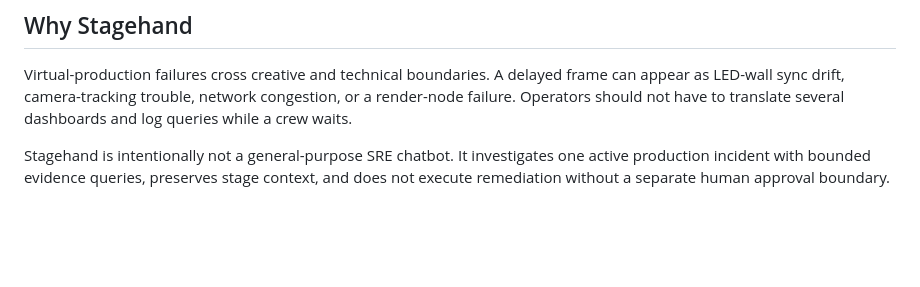
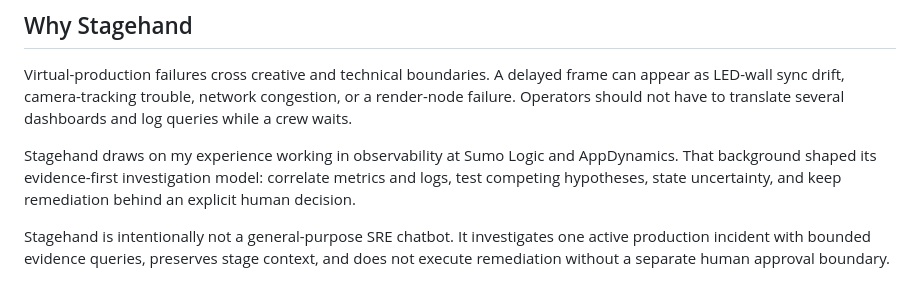
Before and after one commit to ArielSmoliar/stagehand, a Markdown page: README.md, the part around the change. Rendered like a GitHub page; blank space fills up the shorter version.

Commit message:
Document observability background

```diff
--- a/README.md
+++ b/README.md
@@ -75,6 +75,11 @@ Virtual-production failures cross creative and technical boundaries. A delayed f
 can appear as LED-wall sync drift, camera-tracking trouble, network congestion, or a
 render-node failure. Operators should not have to translate several dashboards and log
 queries while a crew waits.
+
+Stagehand draws on my experience working in observability at Sumo Logic and
+AppDynamics. That background shaped its evidence-first investigation model: correlate
+metrics and logs, test competing hypotheses, state uncertainty, and keep remediation
+behind an explicit human decision.
 
 Stagehand is intentionally not a general-purpose SRE chatbot. It investigates one
 active production incident with bounded evidence queries, preserves stage context, and
```
